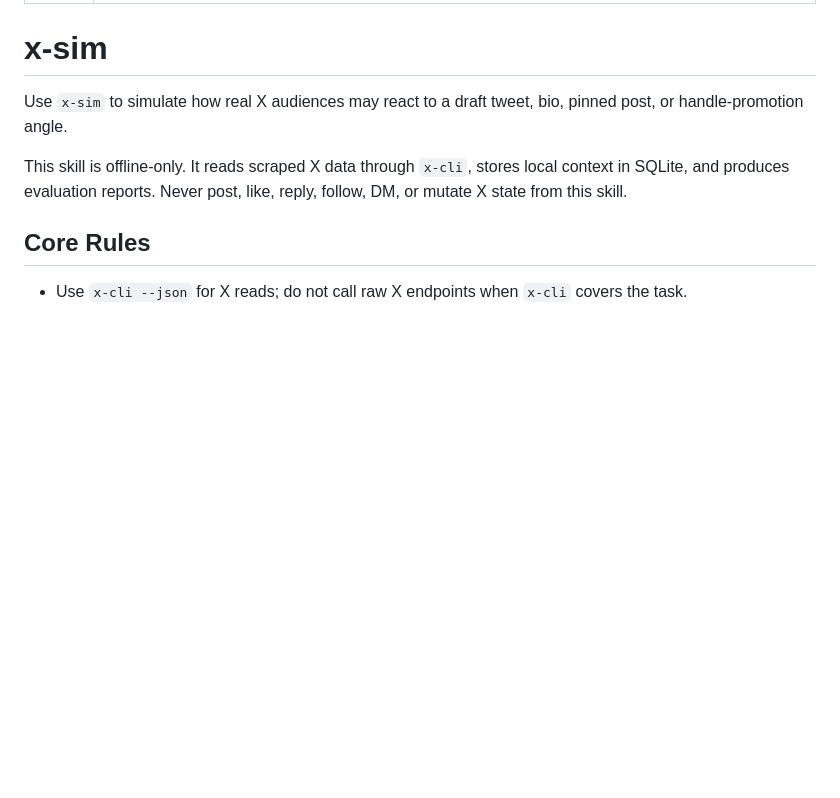
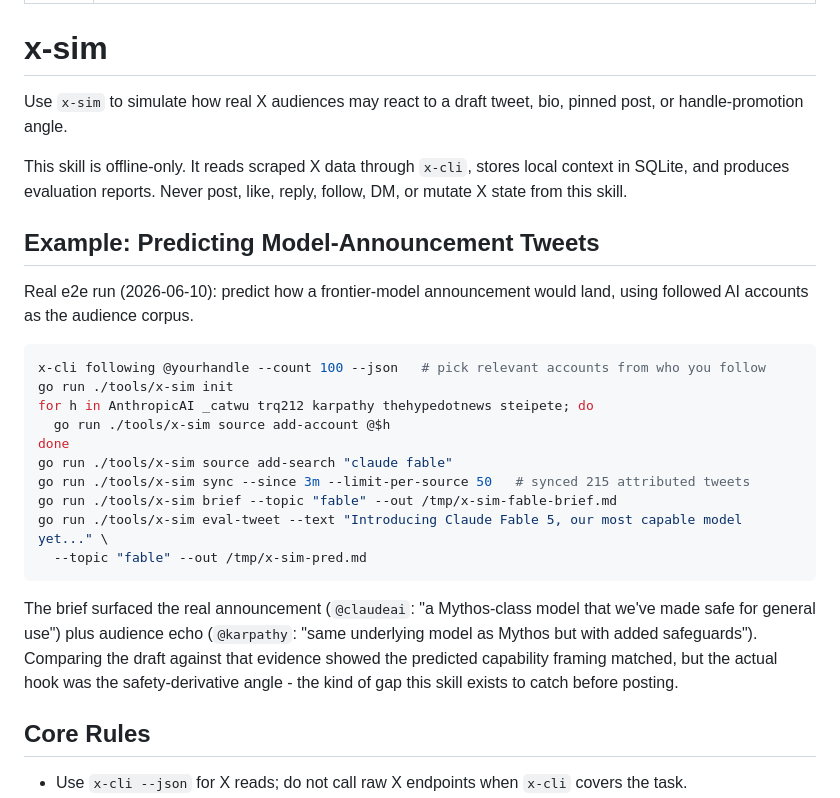
Before and after one commit to yourconscience/dotagents, a Markdown page: skills/x-sim/SKILL.md, the part around the change. Drawn GitHub-style; blank space fills up the shorter version.

Commit message:
Add Fable announcement prediction example to x-sim skill

````diff
--- a/skills/x-sim/SKILL.md
+++ b/skills/x-sim/SKILL.md
@@ -8,6 +8,25 @@ description: Offline X audience simulation and evaluation. Use when evaluating d
 Use `x-sim` to simulate how real X audiences may react to a draft tweet, bio, pinned post, or handle-promotion angle.
 
 This skill is offline-only. It reads scraped X data through `x-cli`, stores local context in SQLite, and produces evaluation reports. Never post, like, reply, follow, DM, or mutate X state from this skill.
+
+## Example: Predicting Model-Announcement Tweets
+
+Real e2e run (2026-06-10): predict how a frontier-model announcement would land, using followed AI accounts as the audience corpus.
+
+```bash
+x-cli following @yourhandle --count 100 --json   # pick relevant accounts from who you follow
+go run ./tools/x-sim init
+for h in AnthropicAI _catwu trq212 karpathy thehypedotnews steipete; do
+  go run ./tools/x-sim source add-account @$h
+done
+go run ./tools/x-sim source add-search "claude fable"
+go run ./tools/x-sim sync --since 3m --limit-per-source 50   # synced 215 attributed tweets
+go run ./tools/x-sim brief --topic "fable" --out /tmp/x-sim-fable-brief.md
+go run ./tools/x-sim eval-tweet --text "Introducing Claude Fable 5, our most capable model yet..." \
+  --topic "fable" --out /tmp/x-sim-pred.md
+```
+
+The brief surfaced the real announcement (`@claudeai`: "a Mythos-class model that we've made safe for general use") plus audience echo (`@karpathy`: "same underlying model as Mythos but with added safeguards"). Comparing the draft against that evidence showed the predicted capability framing matched, but the actual hook was the safety-derivative angle - the kind of gap this skill exists to catch before posting.
 
 ## Core Rules
 
````
